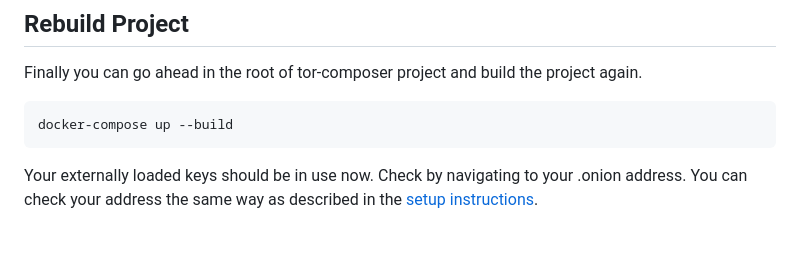
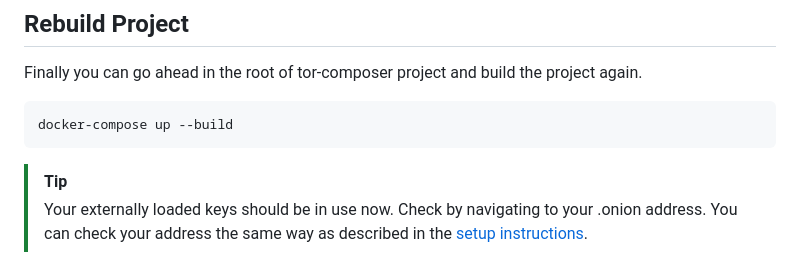
Before and after one commit to Runthescript/tor-composer, a Markdown page: README.md, the part around one of its changes. Drawn GitHub-style.

````diff
--- a/README.md
+++ b/README.md
@@ -197,4 +195,5 @@ Finally you can go ahead in the root of tor-composer project and build the proje
 docker-compose up --build
 ```
 
-Your externally loaded keys should be in use now. Check by navigating to your .onion address. You can check your address the same way as described in the [setup instructions](#step-three).
+> [!TIP]
+> Your externally loaded keys should be in use now. Check by navigating to your .onion address. You can check your address the same way as described in the [setup instructions](#step-three).
````
Also changed, not shown: other parts of README.md (+20 -22 lines).
